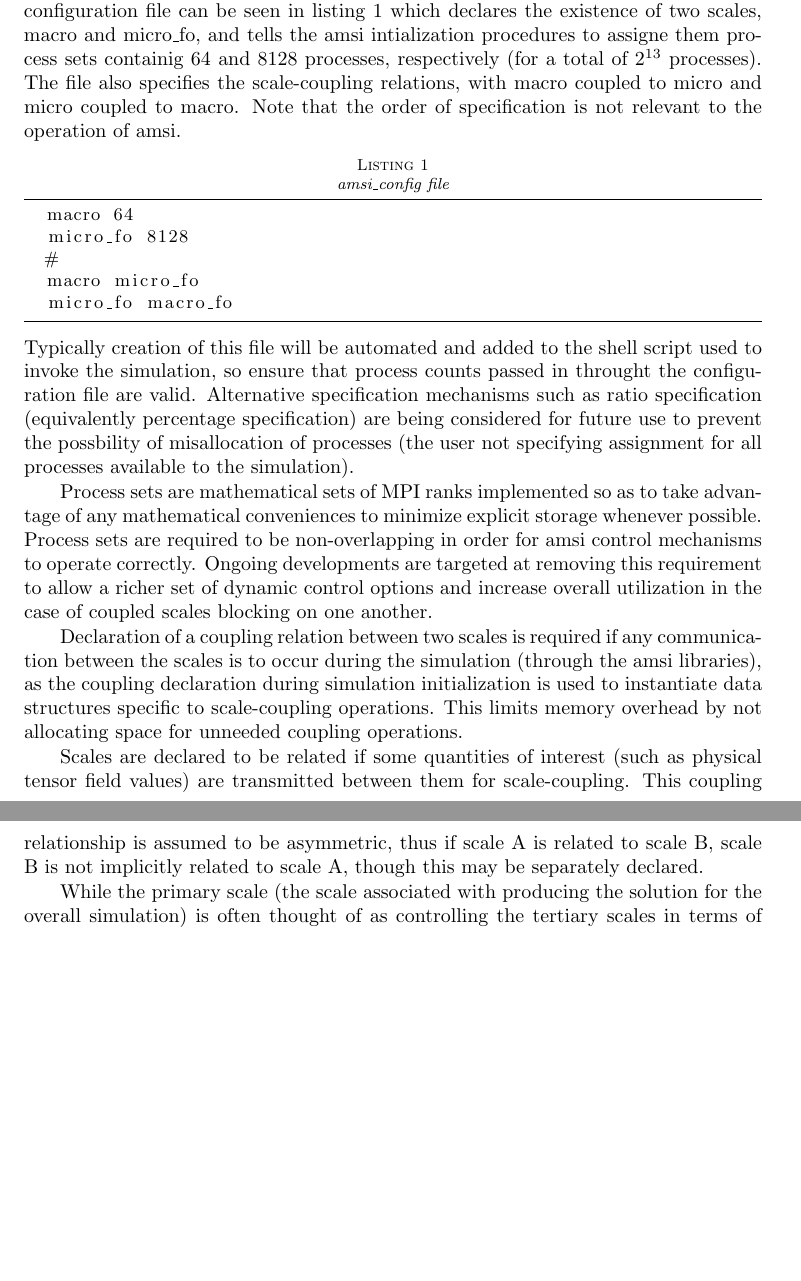
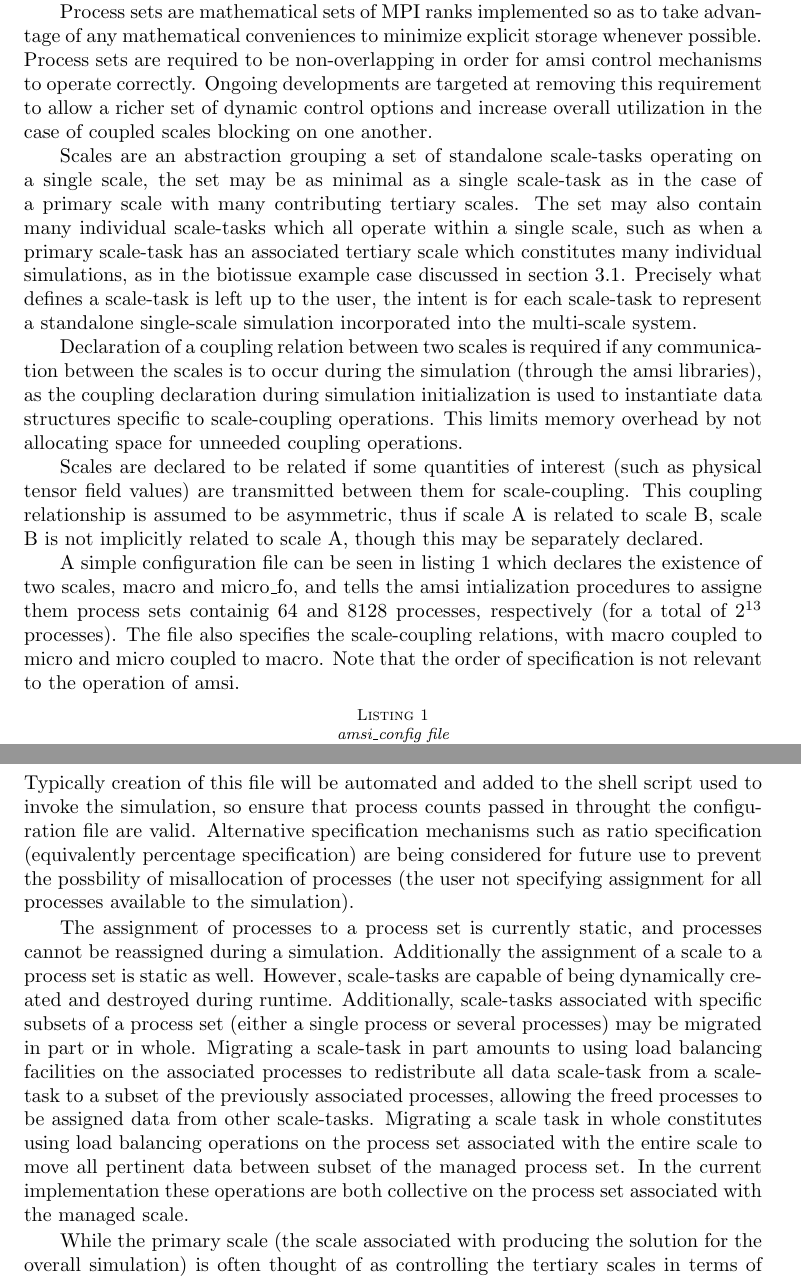
Before and after one commit to SCOREC/amsi, a LaTeX paper (doc/articles/amsi_biotissue/paper.tex): two parts of pages 3 and 4 of 8 before the commit and two parts of pages 3 and 4 of 9 after it, joined at a grey line, cut so that both start at the same text, the shorter picture padded with empty space. Compiled offline with pdfLaTeX; a LaTeX package or settings file that is missing is left out.

Commit message:
more paper work

```diff
--- a/doc/articles/amsi_biotissue/paper.tex
+++ b/doc/articles/amsi_biotissue/paper.tex
@@ -59,7 +59,17 @@ Implementing required numerical operations inside an existing framework is of co
 \section{Methods}
 
 \label{amsi_scales}
-A configuration file is supplied during command invocation containing the initial configuration of the process sets and their assignment to individual scales, as well as declaring the coupling between scales in the simulation. The declaration of a scale and the initialization of the process set associated with the scale are considered a single atomic operation in the current implementation. A simple configuration file can be seen in listing \ref{amsi_config_file} which declares the existence of two scales, macro and micro\_fo, and tells the amsi intialization procedures to assigne them process sets containig 64 and 8128 processes, respectively (for a total of $2^{13}$ processes). The file also specifies the scale-coupling relations, with macro coupled to micro and micro coupled to macro. Note that the order of specification is not relevant to the operation of amsi.
+A configuration file is supplied during command invocation containing the initial configuration of the process sets and their assignment to individual scales, as well as declaring the coupling between scales in the simulation. The declaration of a scale and the initialization of the process set associated with the scale are considered a single atomic operation in the current implementation.
+
+Process sets are mathematical sets of MPI ranks implemented so as to take advantage of any mathematical conveniences to minimize explicit storage whenever possible. Process sets are required to be non-overlapping in order for amsi control mechanisms to operate correctly. Ongoing developments are targeted at removing this requirement to allow a richer set of dynamic control options and increase overall utilization in the case of coupled scales blocking on one another.
+
+Scales are an abstraction grouping a set of standalone scale-tasks operating on a single scale, the set may be as minimal as a single scale-task as in the case of a primary scale with many contributing tertiary scales. The set may also contain many individual scale-tasks which all operate within a single scale, such as when a primary scale-task has an associated tertiary scale which constitutes many individual simulations, as in the biotissue example case discussed in section \ref{biotissue}. Precisely what defines a scale-task is left up to the user, the intent is for each scale-task to represent a standalone single-scale simulation incorporated into the multi-scale system.
+
+Declaration of a coupling relation between two scales is required if any communication between the scales is to occur during the simulation (through the amsi libraries), as the coupling declaration during simulation initialization is used to instantiate data structures specific to scale-coupling operations. This limits memory overhead by not allocating space for unneeded coupling operations.
+
+Scales are declared to be related if some quantities of interest (such as physical tensor field values) are transmitted between them for scale-coupling. This coupling relationship is assumed to be asymmetric, thus if scale A is related to scale B, scale B is not implicitly related to scale A, though this may be separately declared.
+
+A simple configuration file can be seen in listing \ref{amsi_config_file} which declares the existence of two scales, macro and micro\_fo, and tells the amsi intialization procedures to assigne them process sets containig 64 and 8128 processes, respectively (for a total of $2^{13}$ processes). The file also specifies the scale-coupling relations, with macro coupled to micro and micro coupled to macro. Note that the order of specification is not relevant to the operation of amsi.
 %
 \begin{lstlisting}[caption={amsi\_config file},label=amsi_config_file]
   macro 64
@@ -71,11 +81,7 @@ A configuration file is supplied during command invocation containing the initia
 %
 Typically creation of this file will be automated and added to the shell script used to invoke the simulation, so ensure that process counts passed in throught the configuration file are valid. Alternative specification mechanisms such as ratio specification (equivalently percentage specification) are being considered for future use to prevent the possbility of misallocation of processes (the user not specifying assignment for all processes available to the simulation).
 
-Process sets are mathematical sets of MPI ranks implemented so as to take advantage of any mathematical conveniences to minimize explicit storage whenever possible. Process sets are required to be non-overlapping in order for amsi control mechanisms to operate correctly. Ongoing developments are targeted at removing this requirement to allow a richer set of dynamic control options and increase overall utilization in the case of coupled scales blocking on one another.
-
-Declaration of a coupling relation between two scales is required if any communication between the scales is to occur during the simulation (through the amsi libraries), as the coupling declaration during simulation initialization is used to instantiate data structures specific to scale-coupling operations. This limits memory overhead by not allocating space for unneeded coupling operations.
-
-Scales are declared to be related if some quantities of interest (such as physical tensor field values) are transmitted between them for scale-coupling. This coupling relationship is assumed to be asymmetric, thus if scale A is related to scale B, scale B is not implicitly related to scale A, though this may be separately declared.
+The assignment of processes to a process set is currently static, and processes cannot be reassigned during a simulation. Additionally the assignment of a scale to a process set is static as well. However, scale-tasks are capable of being dynamically created and destroyed during runtime. Additionally, scale-tasks associated with specific subsets of a process set (either a single process or several processes) may be migrated in part or in whole. Migrating a scale-task in part amounts to using load balancing facilities on the associated processes to redistribute all data scale-task from a scale-task to a subset of the previously associated processes, allowing the freed processes to be assigned data from other scale-tasks. Migrating a scale task in whole constitutes using load balancing operations on the process set associated with the entire scale to move all pertinent data between subset of the managed process set. In the current implementation these operations are both collective on the process set associated with the managed scale.
 
 While the primary scale (the scale associated with producing the solution for the overall simulation) is often thought of as controlling the tertiary scales in terms of dynamic instantiation, this is not assumed in the amsi implementation. Any scale is capable of informing the process set associated with a coupled scale of the addition or deletion of individual scale-tasks. At present it is dependent on the developer to implement the capability of a scale to accept additional scale-tasks, though algorithms and hooks for developer-designed distribution algorithms are supplied to ease the implementation.
 
```
